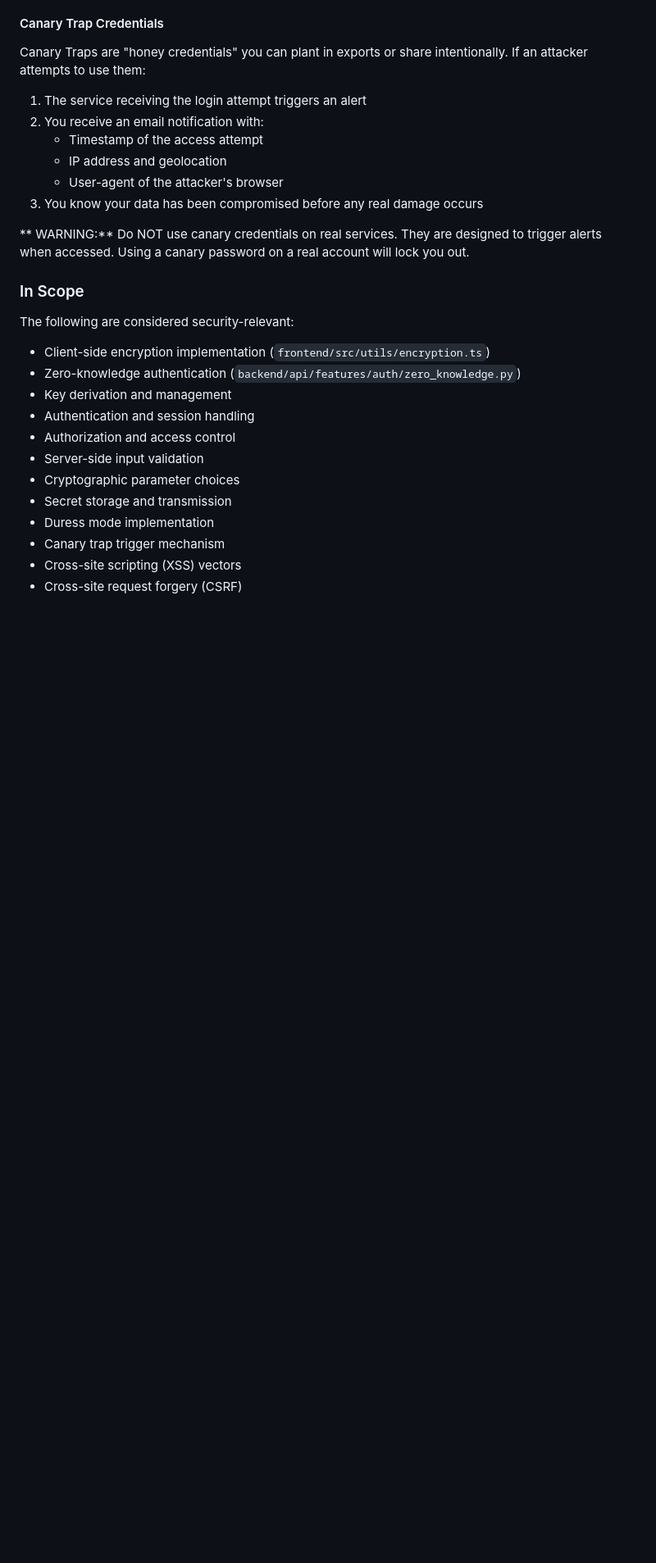
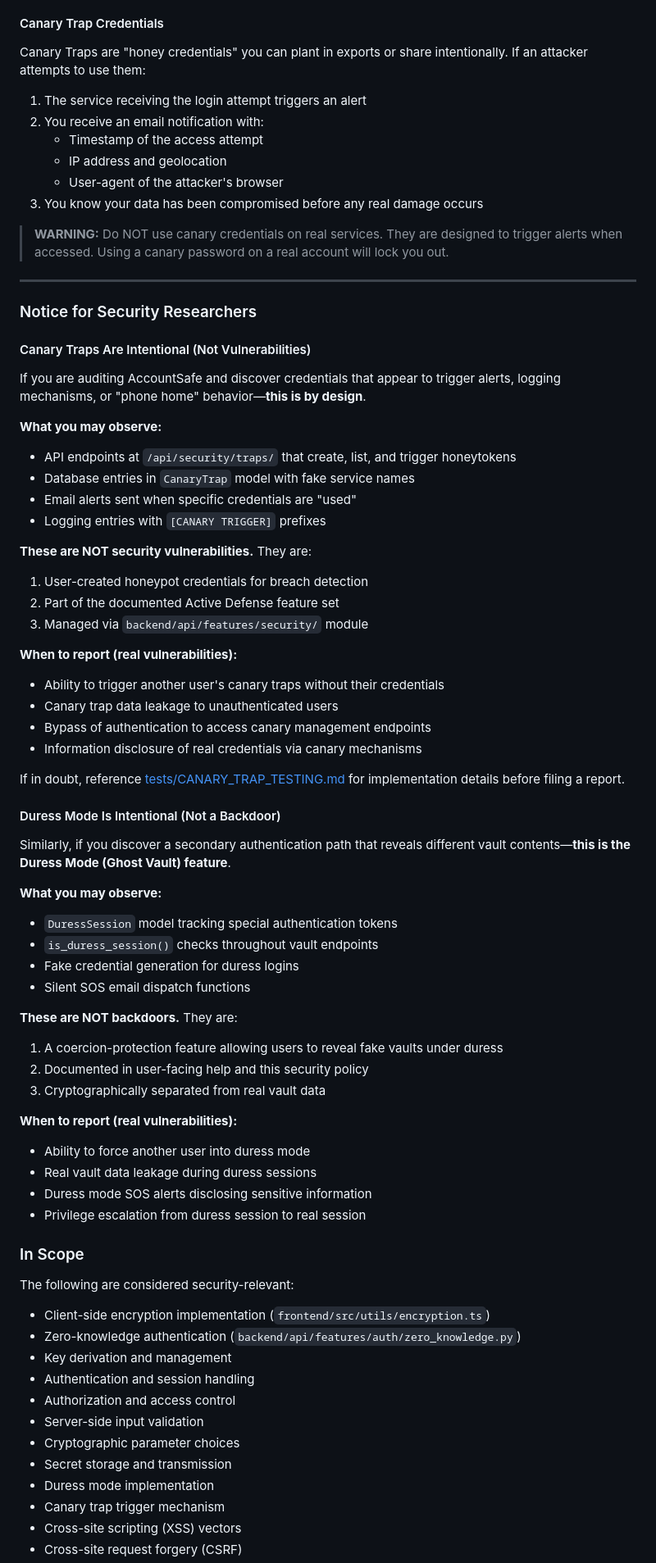
Before and after one commit to pankaj-bind/AccountSafe, a Markdown page: SECURITY.md, the part around one of its changes. Shown at 82% size. Rendered like a GitHub page; blank space fills up the shorter version.

```diff
--- a/SECURITY.md
+++ b/SECURITY.md
@@ -68,4 +68,53 @@ Canary Traps are "honey credentials" you can plant in exports or share intention
    - User-agent of the attacker's browser
 3. You know your data has been compromised before any real damage occurs
 
-** WARNING:** Do NOT use canary credentials on real services. They are designed to trigger alerts when accessed. Using a canary password on a real account will lock you out.
+> **WARNING:** Do NOT use canary credentials on real services. They are designed to trigger alerts when accessed. Using a canary password on a real account will lock you out.
+
+---
+
+### Notice for Security Researchers
+
+#### Canary Traps Are Intentional (Not Vulnerabilities)
+
+If you are auditing AccountSafe and discover credentials that appear to trigger alerts, logging mechanisms, or "phone home" behavior—**this is by design**.
+
+**What you may observe:**
+- API endpoints at `/api/security/traps/` that create, list, and trigger honeytokens
+- Database entries in `CanaryTrap` model with fake service names
+- Email alerts sent when specific credentials are "used"
+- Logging entries with `[CANARY TRIGGER]` prefixes
+
+**These are NOT security vulnerabilities.** They are:
+1. User-created honeypot credentials for breach detection
+2. Part of the documented Active Defense feature set
+3. Managed via `backend/api/features/security/` module
+
+**When to report (real vulnerabilities):**
+- Ability to trigger another user's canary traps without their credentials
+- Canary trap data leakage to unauthenticated users
+- Bypass of authentication to access canary management endpoints
+- Information disclosure of real credentials via canary mechanisms
+
+If in doubt, reference [tests/CANARY_TRAP_TESTING.md](tests/CANARY_TRAP_TESTING.md) for implementation details before filing a report.
+
+#### Duress Mode Is Intentional (Not a Backdoor)
+
+Similarly, if you discover a secondary authentication path that reveals different vault contents—**this is the Duress Mode (Ghost Vault) feature**.
+
+**What you may observe:**
+- `DuressSession` model tracking special authentication tokens
+- `is_duress_session()` checks throughout vault endpoints
+- Fake credential generation for duress logins
+- Silent SOS email dispatch functions
+
+**These are NOT backdoors.** They are:
+1. A coercion-protection feature allowing users to reveal fake vaults under duress
+2. Documented in user-facing help and this security policy
+3. Cryptographically separated from real vault data
+
+**When to report (real vulnerabilities):**
+- Ability to force another user into duress mode
+- Real vault data leakage during duress sessions
+- Duress mode SOS alerts disclosing sensitive information
+- Privilege escalation from duress session to real session
+
```
Also changed, not shown: other parts of SECURITY.md (+1 -0 lines), README.md (+14 -4 lines).
